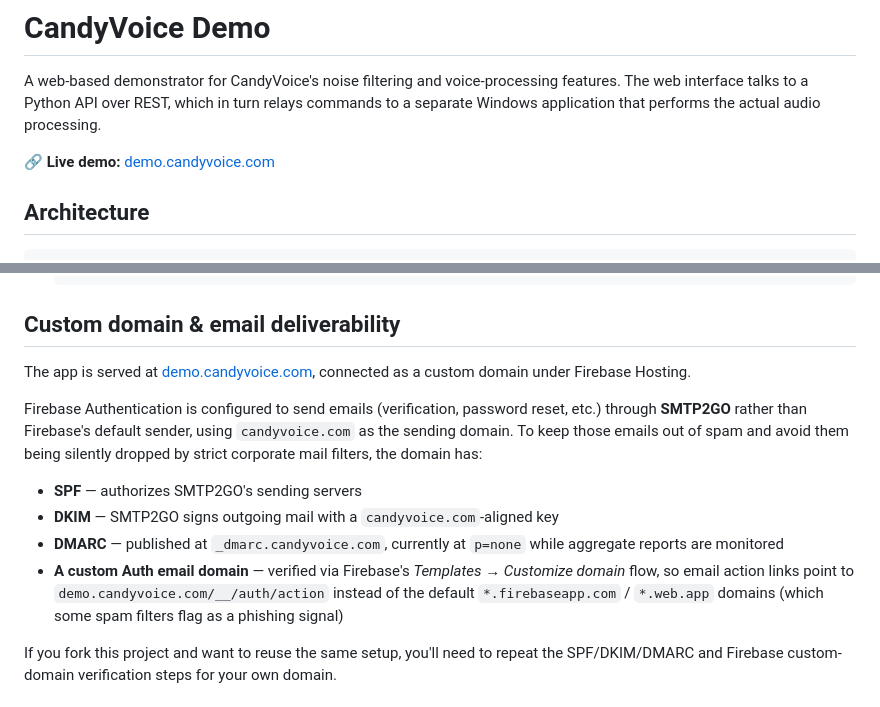
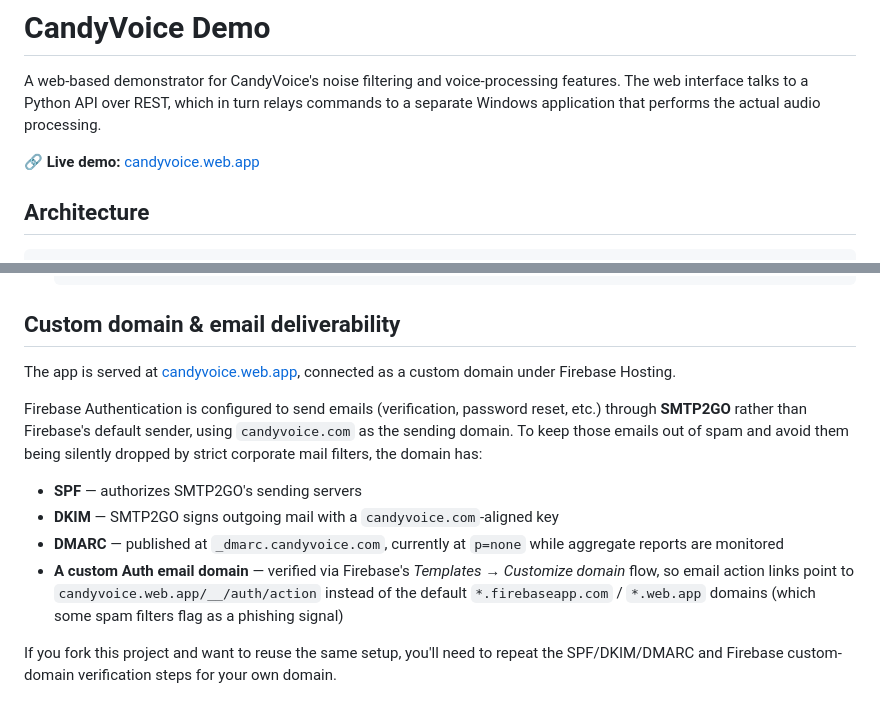
Before and after one commit to 444sofiane/CandyvoiceDemo, a Markdown page: README.md, 2 parts joined by grey strips. Drawn GitHub-style.

Commit message:
Change demo URL to candyvoice.web.app
Update live demo links and custom domain references in README.

```diff
--- a/README.md
+++ b/README.md
@@ -2,7 +2,7 @@
 
 A web-based demonstrator for CandyVoice's noise filtering and voice-processing features. The web interface talks to a Python API over REST, which in turn relays commands to a separate Windows application that performs the actual audio processing.
 
-🔗 **Live demo:** [demo.candyvoice.com](https://demo.candyvoice.com)
+🔗 **Live demo:** [candyvoice.web.app](https://candyvoice.web.app)
 
 ## Architecture
 
@@ -124,14 +124,14 @@ CandyvoiceDemo/
 
 ## Custom domain & email deliverability
 
-The app is served at [demo.candyvoice.com](https://demo.candyvoice.com), connected as a custom domain under Firebase Hosting.
+The app is served at [candyvoice.web.app](https://candyvoice.web.app), connected as a custom domain under Firebase Hosting.
 
 Firebase Authentication is configured to send emails (verification, password reset, etc.) through **SMTP2GO** rather than Firebase's default sender, using `candyvoice.com` as the sending domain. To keep those emails out of spam and avoid them being silently dropped by strict corporate mail filters, the domain has:
 
 - **SPF** — authorizes SMTP2GO's sending servers
 - **DKIM** — SMTP2GO signs outgoing mail with a `candyvoice.com`-aligned key
 - **DMARC** — published at `_dmarc.candyvoice.com`, currently at `p=none` while aggregate reports are monitored
-- **A custom Auth email domain** — verified via Firebase's *Templates → Customize domain* flow, so email action links point to `demo.candyvoice.com/__/auth/action` instead of the default `*.firebaseapp.com` / `*.web.app` domains (which some spam filters flag as a phishing signal)
+- **A custom Auth email domain** — verified via Firebase's *Templates → Customize domain* flow, so email action links point to `candyvoice.web.app/__/auth/action` instead of the default `*.firebaseapp.com` / `*.web.app` domains (which some spam filters flag as a phishing signal)
 
 If you fork this project and want to reuse the same setup, you'll need to repeat the SPF/DKIM/DMARC and Firebase custom-domain verification steps for your own domain.
 
```
